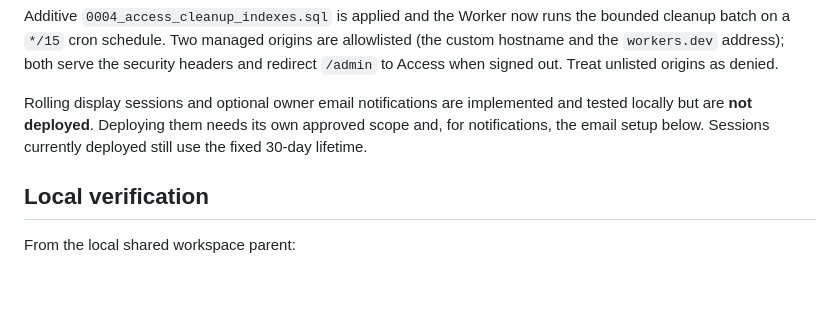
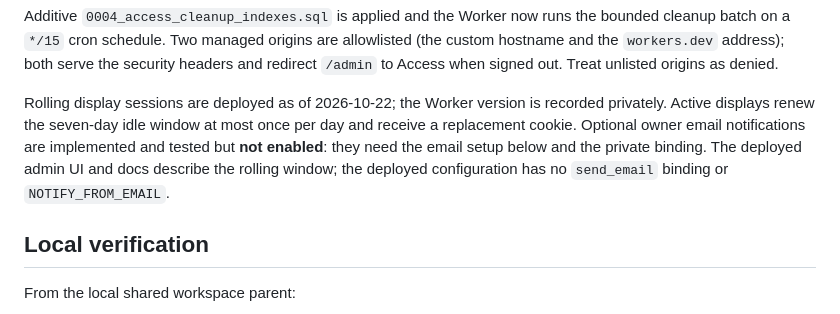
Before and after one commit to colbyfayock/sabio, a Markdown page: docs/releasing.md, the part around the change. GitHub-like rendering; blank space fills up the shorter version.

Commit message:
record rolling session deployment

```diff
--- a/docs/releasing.md
+++ b/docs/releasing.md
@@ -36,10 +36,12 @@ bounded cleanup batch on a `*/15` cron schedule. Two managed origins are allowli
 (the custom hostname and the `workers.dev` address); both serve the security headers
 and redirect `/admin` to Access when signed out. Treat unlisted origins as denied.
 
-Rolling display sessions and optional owner email notifications are implemented and
-tested locally but are **not deployed**. Deploying them needs its own approved scope
-and, for notifications, the email setup below. Sessions currently deployed still use
-the fixed 30-day lifetime.
+Rolling display sessions are deployed as of 2026-10-22; the Worker version is recorded
+privately. Active displays renew the seven-day idle window at most once per day and
+receive a replacement cookie. Optional owner email notifications are implemented and
+tested but **not enabled**: they need the email setup below and the private binding.
+The deployed admin UI and docs describe the rolling window; the deployed configuration
+has no `send_email` binding or `NOTIFY_FROM_EMAIL`.
 
 ## Local verification
 
```
Also changed, not shown: SECURITY.md (+11 -11 lines).
